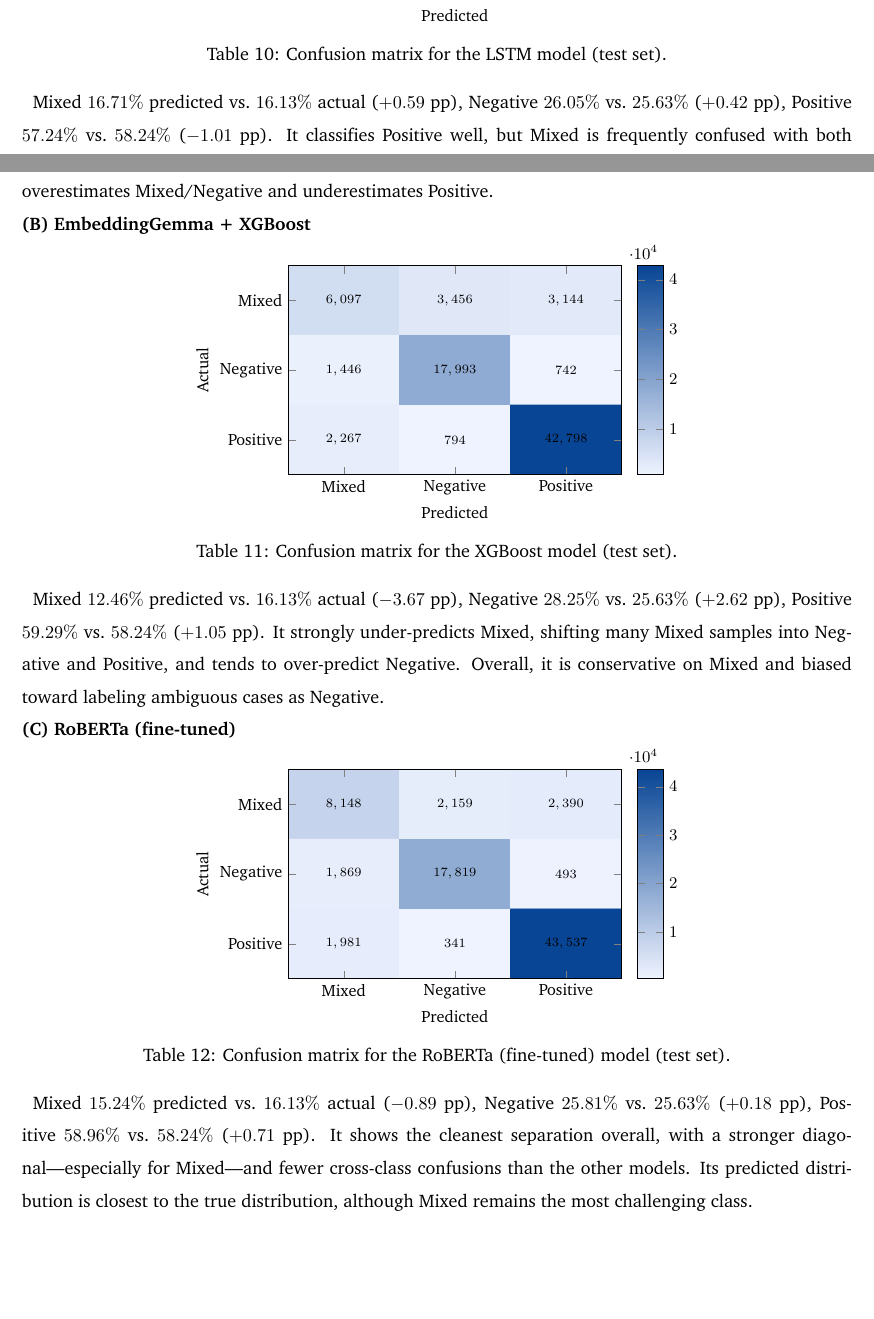
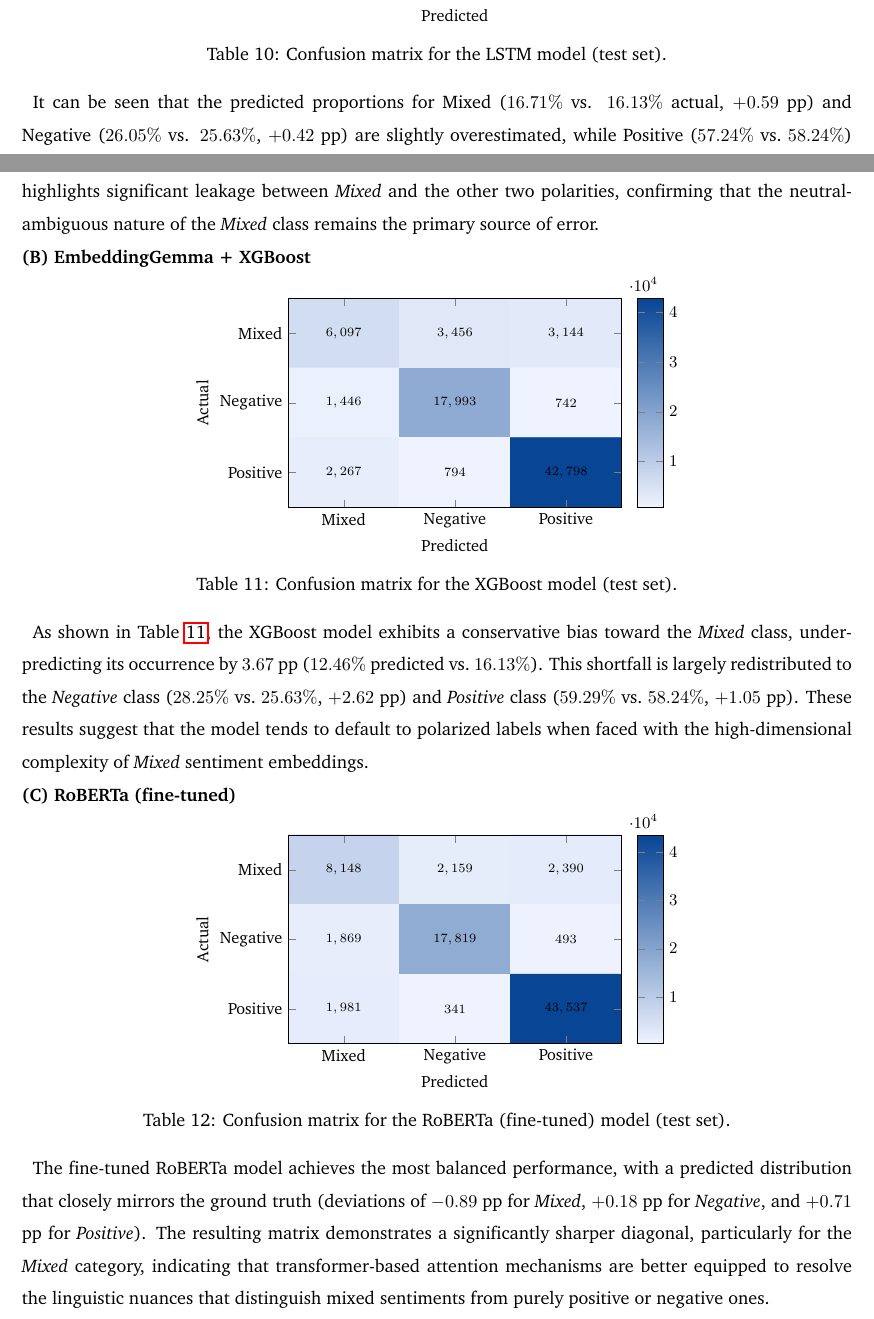
Before and after one commit to auphong2707/Web_Mining___Sentiment_Analysis_for_Video_Game_Reviews, a LaTeX document (main.tex): two parts of pages 31 and 32 of 40, joined at a grey line, cut so that both start at the same text, the shorter picture padded with empty space. Compiled offline with pdfLaTeX.

Commit message:
Update main.tex

```diff
--- a/main.tex
+++ b/main.tex
@@ -1165,9 +1165,7 @@ x y z
 \label{tab:cm_lstm}
 \end{table}
 
-
-Mixed $16.71\%$ predicted vs.\ $16.13\%$ actual ($+0.59$ pp), Negative $26.05\%$ vs.\ $25.63\%$ ($+0.42$ pp), Positive $57.24\%$ vs.\ $58.24\%$ ($-1.01$ pp).
-It classifies Positive well, but Mixed is frequently confused with both Negative and Positive, indicating Mixed is the hardest class. The predicted class distribution slightly overestimates Mixed/Negative and underestimates Positive.
+It can be seen that the predicted proportions for Mixed ($16.71\%$ vs. $16.13\%$ actual, $+0.59$ pp) and Negative ($26.05\%$ vs. $25.63\%$, $+0.42$ pp) are slightly overestimated, while Positive ($57.24\%$ vs.\ $58.24\%$) is underestimated by $1.01$ pp. Even though the model classifies the \textit{Positive} class effectively, the matrix highlights significant leakage between \textit{Mixed} and the other two polarities, confirming that the neutral-ambiguous nature of the \textit{Mixed} class remains the primary source of error.
 
 \noindent\textbf{(B) EmbeddingGemma + XGBoost}
 \begin{table}[H]
@@ -1219,9 +1217,7 @@ x y z
 \label{tab:cm_xgboost}
 \end{table}
 
-
-Mixed $12.46\%$ predicted vs.\ $16.13\%$ actual ($-3.67$ pp), Negative $28.25\%$ vs.\ $25.63\%$ ($+2.62$ pp), Positive $59.29\%$ vs.\ $58.24\%$ ($+1.05$ pp).
-It strongly under-predicts Mixed, shifting many Mixed samples into Negative and Positive, and tends to over-predict Negative. Overall, it is conservative on Mixed and biased toward labeling ambiguous cases as Negative.
+As shown in Table~\ref{tab:cm_xgboost}, the XGBoost model exhibits a conservative bias toward the \textit{Mixed} class, under-predicting its occurrence by $3.67$ pp ($12.46\%$ predicted vs.\ $16.13\%$). This shortfall is largely redistributed to the \textit{Negative} class ($28.25\%$ vs.\ $25.63\%$, $+2.62$ pp) and \textit{Positive} class ($59.29\%$ vs.\ $58.24\%$, $+1.05$ pp). These results suggest that the model tends to default to polarized labels when faced with the high-dimensional complexity of \textit{Mixed} sentiment embeddings.
 
 \noindent\textbf{(C) RoBERTa (fine-tuned)}
 \begin{table}[H]
@@ -1273,11 +1269,8 @@ x y z
 \label{tab:cm_roberta}
 \end{table}
 
-Mixed $15.24\%$ predicted vs.\ $16.13\%$ actual ($-0.89$ pp), Negative $25.81\%$ vs.\ $25.63\%$ ($+0.18$ pp), Positive $58.96\%$ vs.\ $58.24\%$ ($+0.71$ pp).
-It shows the cleanest separation overall, with a stronger diagonal—especially for Mixed—and fewer cross-class confusions than the other models. Its predicted distribution is closest to the true distribution, although Mixed remains the most challenging class.
-
+The fine-tuned RoBERTa model achieves the most balanced performance, with a predicted distribution that closely mirrors the ground truth (deviations of $-0.89$ pp for \textit{Mixed}, $+0.18$ pp for \textit{Negative}, and $+0.71$ pp for \textit{Positive}). The resulting matrix demonstrates a significantly sharper diagonal, particularly for the \textit{Mixed} category, indicating that transformer-based attention mechanisms are better equipped to resolve the linguistic nuances that distinguish mixed sentiments from purely positive or negative ones.
 \FloatBarrier
-
 
 
 
```
Also changed, not shown: main.tex (16 more changed lines).
